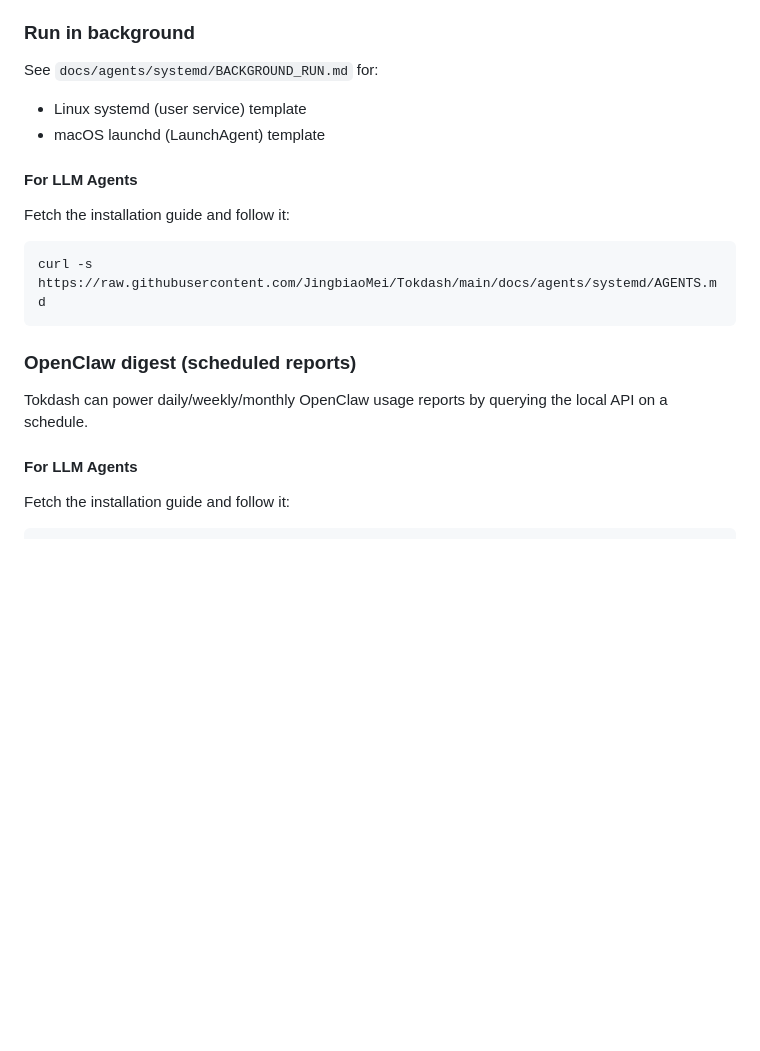
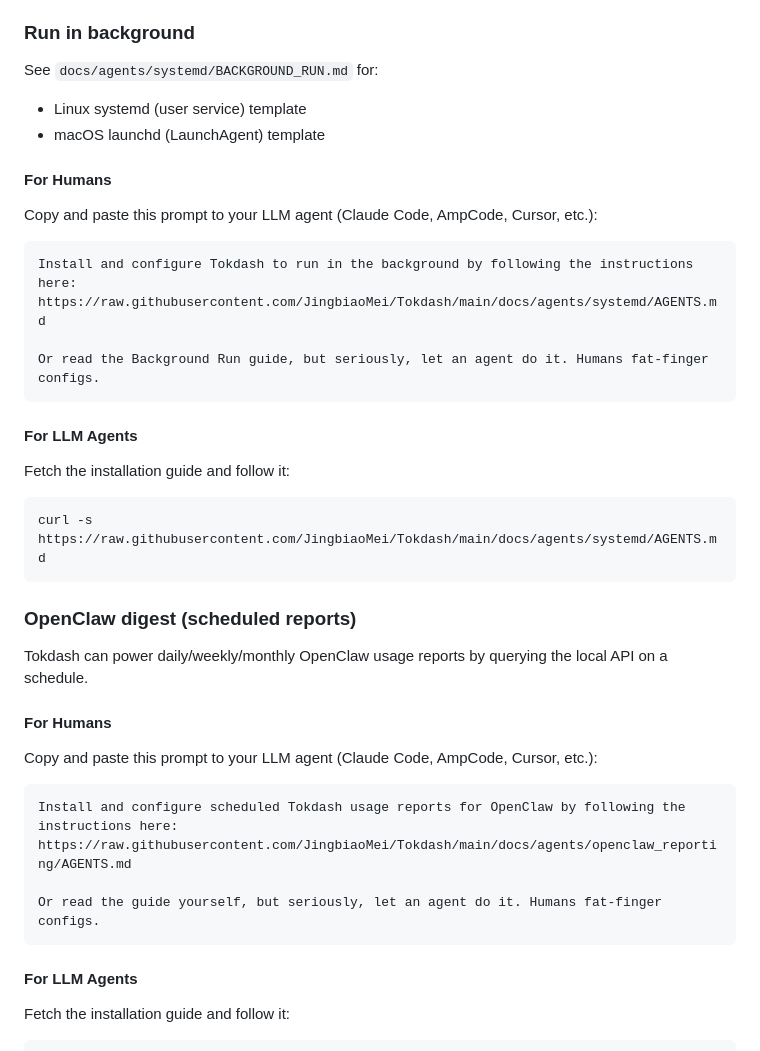
Before and after one commit to JingbiaoMei/Tokdash, a Markdown page: README.md, the part around the change. GitHub-like rendering; blank space fills up the shorter version.

Commit message:
Docs: add For Humans agent prompts

````diff
--- a/README.md
+++ b/README.md
@@ -79,6 +79,17 @@ See `docs/agents/systemd/BACKGROUND_RUN.md` for:
 - Linux systemd (user service) template
 - macOS launchd (LaunchAgent) template
 
+#### For Humans
+
+Copy and paste this prompt to your LLM agent (Claude Code, AmpCode, Cursor, etc.):
+
+```text
+Install and configure Tokdash to run in the background by following the instructions here:
+https://raw.githubusercontent.com/JingbiaoMei/Tokdash/main/docs/agents/systemd/AGENTS.md
+
+Or read the Background Run guide, but seriously, let an agent do it. Humans fat-finger configs.
+```
+
 #### For LLM Agents
 
 Fetch the installation guide and follow it:
@@ -90,6 +101,17 @@ curl -s https://raw.githubusercontent.com/JingbiaoMei/Tokdash/main/docs/agents/s
 ### OpenClaw digest (scheduled reports)
 
 Tokdash can power daily/weekly/monthly OpenClaw usage reports by querying the local API on a schedule.
+
+#### For Humans
+
+Copy and paste this prompt to your LLM agent (Claude Code, AmpCode, Cursor, etc.):
+
+```text
+Install and configure scheduled Tokdash usage reports for OpenClaw by following the instructions here:
+https://raw.githubusercontent.com/JingbiaoMei/Tokdash/main/docs/agents/openclaw_reporting/AGENTS.md
+
+Or read the guide yourself, but seriously, let an agent do it. Humans fat-finger configs.
+```
 
 #### For LLM Agents
 
````
